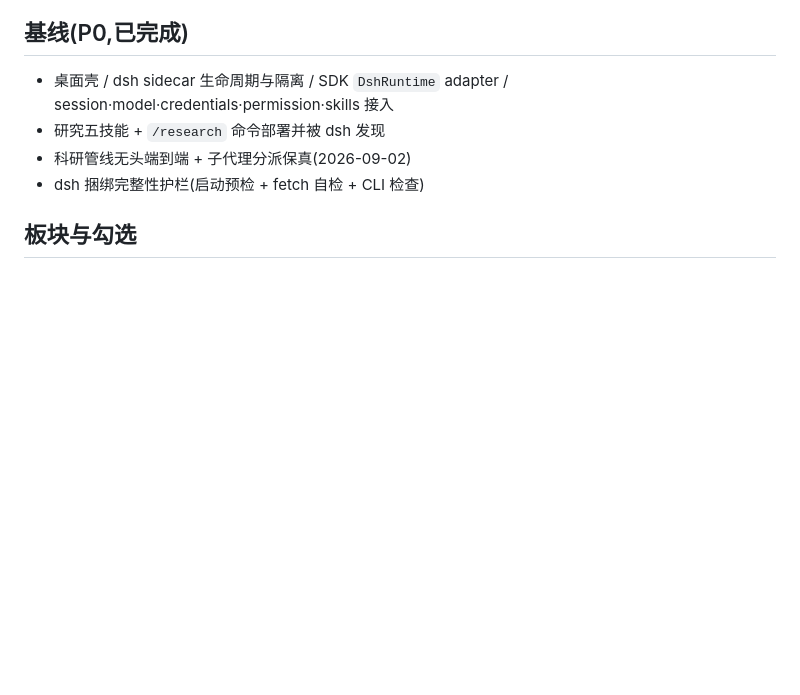
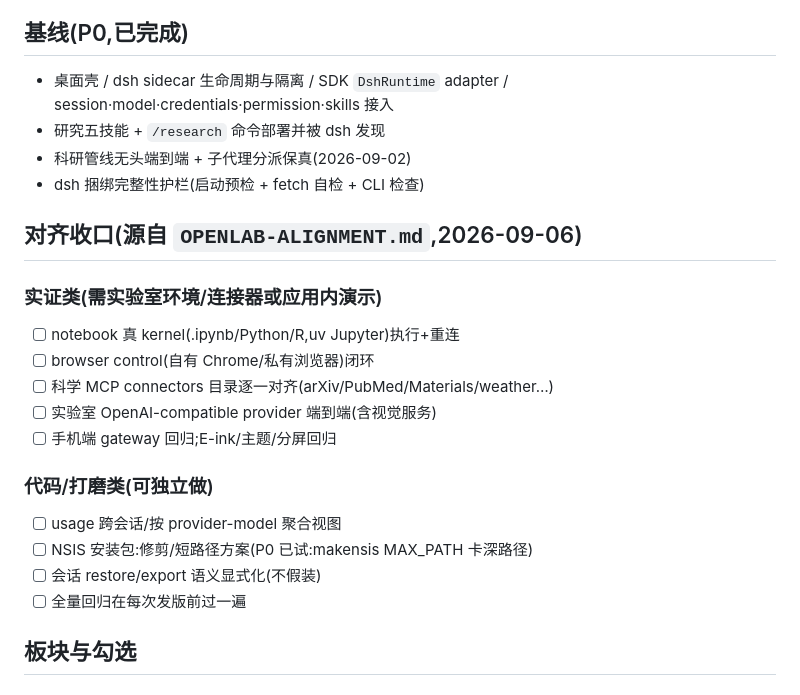
Before and after one commit to aiohsdloia/deep-lab, a Markdown page: docs/migration/MASTER-PLAN.md, the part around the change. GitHub-like rendering; blank space fills up the shorter version.

Commit message:
docs: fold OpenLab alignment gaps into actionable subtasks

```diff
--- a/docs/migration/MASTER-PLAN.md
+++ b/docs/migration/MASTER-PLAN.md
@@ -10,6 +10,19 @@
 - 研究五技能 + `/research` 命令部署并被 dsh 发现
 - 科研管线无头端到端 + 子代理分派保真(2026-09-02)
 - dsh 捆绑完整性护栏(启动预检 + fetch 自检 + CLI 检查)
+
+## 对齐收口(源自 `OPENLAB-ALIGNMENT.md`,2026-09-06)
+### 实证类(需实验室环境/连接器或应用内演示)
+- [ ] notebook 真 kernel(.ipynb/Python/R,uv Jupyter)执行+重连
+- [ ] browser control(自有 Chrome/私有浏览器)闭环
+- [ ] 科学 MCP connectors 目录逐一对齐(arXiv/PubMed/Materials/weather…)
+- [ ] 实验室 OpenAI-compatible provider 端到端(含视觉服务)
+- [ ] 手机端 gateway 回归;E-ink/主题/分屏回归
+### 代码/打磨类(可独立做)
+- [ ] usage 跨会话/按 provider-model 聚合视图
+- [ ] NSIS 安装包:修剪/短路径方案(P0 已试:makensis MAX_PATH 卡深路径)
+- [ ] 会话 restore/export 语义显式化(不假装)
+- [ ] 全量回归在每次发版前过一遍
 
 ## 板块与勾选
 
```
